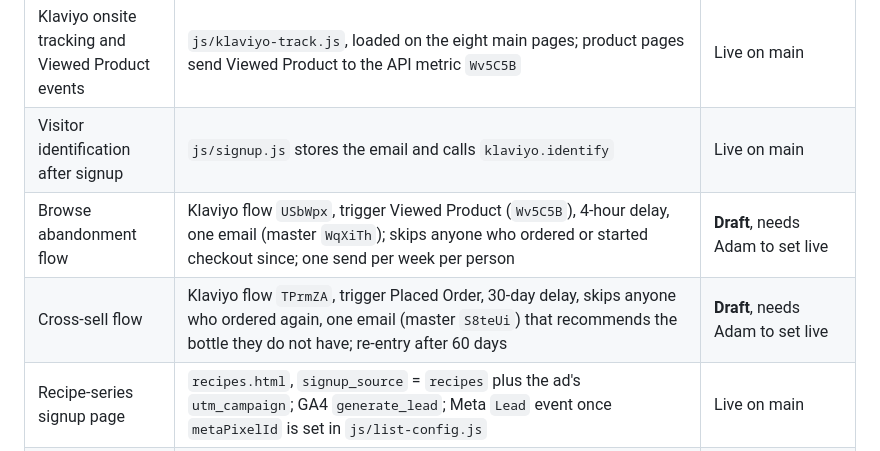
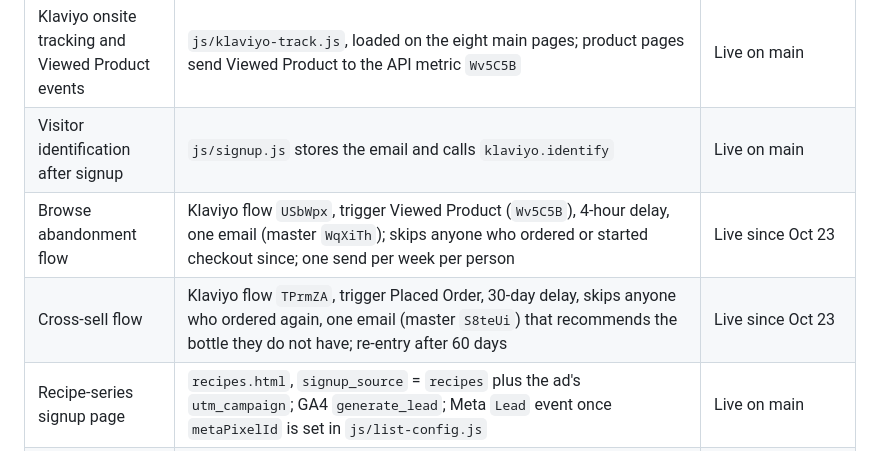
Before and after one commit to millmz/denadatequila, a Markdown page: email/GROWTH.md, the part around the change. GitHub-like rendering.

Commit message:
Klaviyo docs: browse-abandonment and cross-sell flows live
Co-Authored-By: Claude Fable 5.1 <noreply@anthropic.com>
Claude-Session: https://claude.ai/code/session_01UWF57vu2vWFVNSypGjnUEY

```diff
--- a/email/GROWTH.md
+++ b/email/GROWTH.md
@@ -11,8 +11,8 @@ on all of it.
 |---|---|---|
 | Klaviyo onsite tracking and Viewed Product events | `js/klaviyo-track.js`, loaded on the eight main pages; product pages send Viewed Product to the API metric `Wv5C5B` | Live on main |
 | Visitor identification after signup | `js/signup.js` stores the email and calls `klaviyo.identify` | Live on main |
-| Browse abandonment flow | Klaviyo flow `USbWpx`, trigger Viewed Product (`Wv5C5B`), 4-hour delay, one email (master `WqXiTh`); skips anyone who ordered or started checkout since; one send per week per person | **Draft**, needs Adam to set live |
-| Cross-sell flow | Klaviyo flow `TPrmZA`, trigger Placed Order, 30-day delay, skips anyone who ordered again, one email (master `S8teUi`) that recommends the bottle they do not have; re-entry after 60 days | **Draft**, needs Adam to set live |
+| Browse abandonment flow | Klaviyo flow `USbWpx`, trigger Viewed Product (`Wv5C5B`), 4-hour delay, one email (master `WqXiTh`); skips anyone who ordered or started checkout since; one send per week per person | Live since Oct 23 |
+| Cross-sell flow | Klaviyo flow `TPrmZA`, trigger Placed Order, 30-day delay, skips anyone who ordered again, one email (master `S8teUi`) that recommends the bottle they do not have; re-entry after 60 days | Live since Oct 23 |
 | Recipe-series signup page | `recipes.html`, `signup_source` = `recipes` plus the ad's `utm_campaign`; GA4 `generate_lead`; Meta `Lead` event once `metaPixelId` is set in `js/list-config.js` | Live on main |
 | Meta ad creatives and copy | Scratchpad `ads/` (six JPGs, `ADS.md` with copy, targeting, budget) sent to Adam | Needs ad account, pixel ID, budget |
 | Corporate gifting page | `gifting.html`, Netlify form `gifting`, tiers (one bottle, The Trio $199, by the case), footer link on every page | Live on main |
```
Also changed, not shown: email/KLAVIYO.md (+2 -2 lines).
